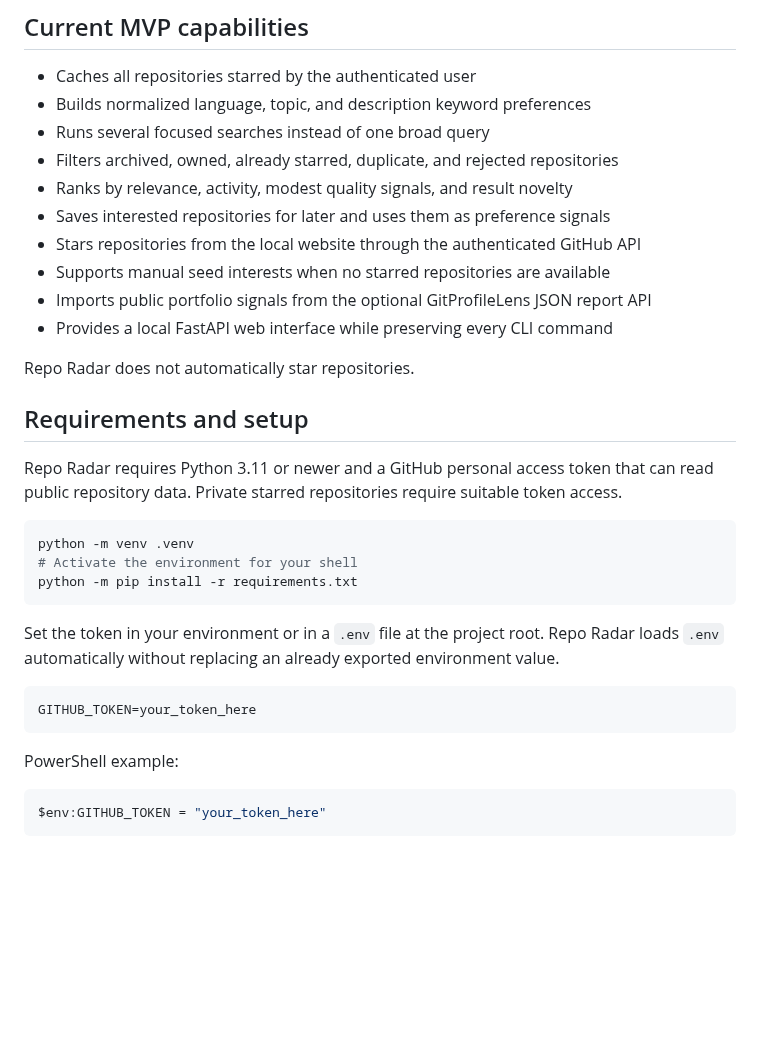
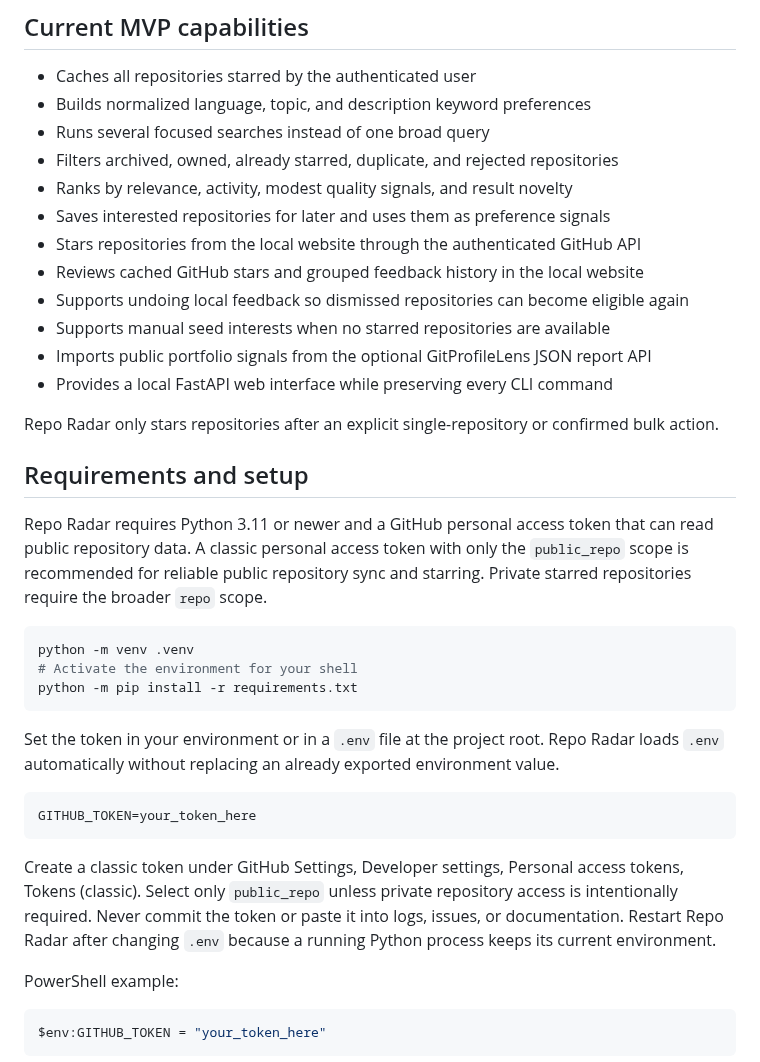
Before and after one commit to quangshuynh/repo-radar, a Markdown page: README.md, the part around one of its changes. Drawn GitHub-style; blank space fills up the shorter version.

````diff
--- a/README.md
+++ b/README.md
@@ -11,15 +11,17 @@ Repo Radar is a private Python CLI that learns from repositories you have starre
 - Ranks by relevance, activity, modest quality signals, and result novelty
 - Saves interested repositories for later and uses them as preference signals
 - Stars repositories from the local website through the authenticated GitHub API
+- Reviews cached GitHub stars and grouped feedback history in the local website
+- Supports undoing local feedback so dismissed repositories can become eligible again
 - Supports manual seed interests when no starred repositories are available
 - Imports public portfolio signals from the optional GitProfileLens JSON report API
 - Provides a local FastAPI web interface while preserving every CLI command
 
-Repo Radar does not automatically star repositories.
+Repo Radar only stars repositories after an explicit single-repository or confirmed bulk action.
 
 ## Requirements and setup
 
-Repo Radar requires Python 3.11 or newer and a GitHub personal access token that can read public repository data. Private starred repositories require suitable token access.
+Repo Radar requires Python 3.11 or newer and a GitHub personal access token that can read public repository data. A classic personal access token with only the `public_repo` scope is recommended for reliable public repository sync and starring. Private starred repositories require the broader `repo` scope.
 
 ```bash
 python -m venv .venv
@@ -32,6 +34,8 @@ Set the token in your environment or in a `.env` file at the project root. Repo
 ```text
 GITHUB_TOKEN=your_token_here
 ```
+
+Create a classic token under GitHub Settings, Developer settings, Personal access tokens, Tokens (classic). Select only `public_repo` unless private repository access is intentionally required. Never commit the token or paste it into logs, issues, or documentation. Restart Repo Radar after changing `.env` because a running Python process keeps its current environment.
 
 PowerShell example:
 
````
Also changed, not shown: other parts of README.md (+8 -2 lines), docs/screenshot.png (added), 6 other files.
